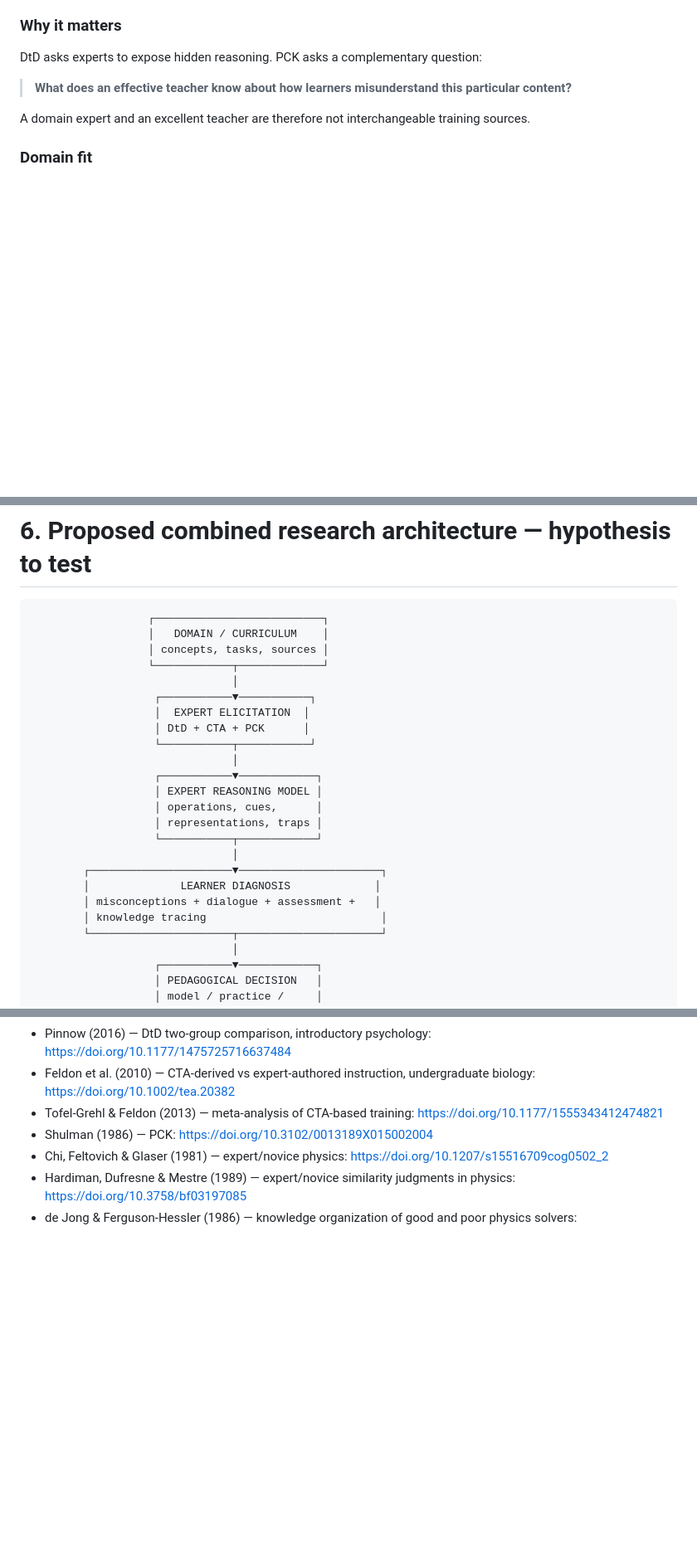
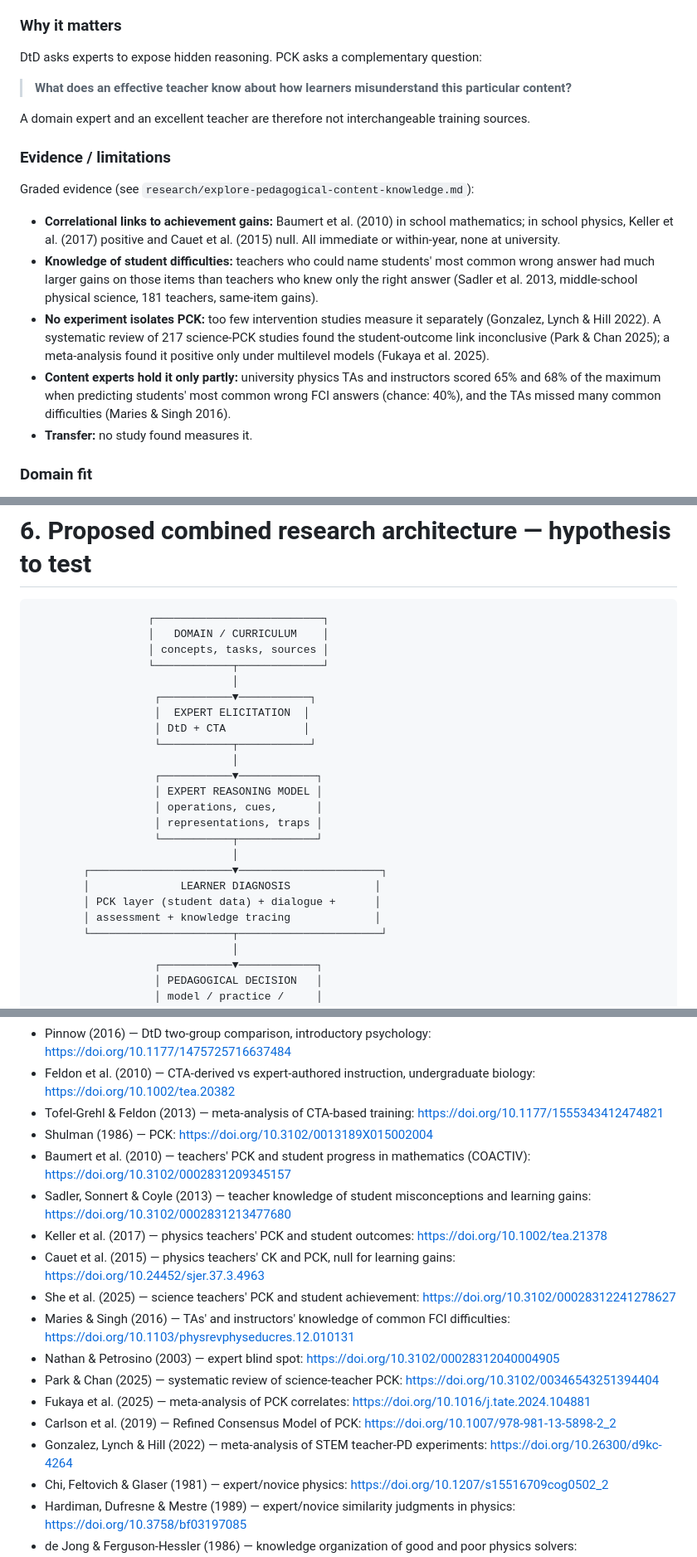
Before and after one commit to AdamKrysztopa/edu_proj, a Markdown page: ai_education_research_map.md, 3 parts joined by grey strips. Shown at 83% size. Drawn GitHub-style; blank space fills up the shorter version.

```diff
--- a/ai_education_research_map.md
+++ b/ai_education_research_map.md
@@ -279,6 +279,14 @@ DtD asks experts to expose hidden reasoning. PCK asks a complementary question:
 
 A domain expert and an excellent teacher are therefore not interchangeable training sources.
 
+### Evidence / limitations
+Graded evidence (see `research/explore-pedagogical-content-knowledge.md`):
+- **Correlational links to achievement gains:** Baumert et al. (2010) in school mathematics; in school physics, Keller et al. (2017) positive and Cauet et al. (2015) null. All immediate or within-year, none at university.
+- **Knowledge of student difficulties:** teachers who could name students' most common wrong answer had much larger gains on those items than teachers who knew only the right answer (Sadler et al. 2013, middle-school physical science, 181 teachers, same-item gains).
+- **No experiment isolates PCK:** too few intervention studies measure it separately (Gonzalez, Lynch & Hill 2022). A systematic review of 217 science-PCK studies found the student-outcome link inconclusive (Park & Chan 2025); a meta-analysis found it positive only under multilevel models (Fukaya et al. 2025).
+- **Content experts hold it only partly:** university physics TAs and instructors scored 65% and 68% of the maximum when predicting students' most common wrong FCI answers (chance: 40%), and the TAs missed many common difficulties (Maries & Singh 2016).
+- **Transfer:** no study found measures it.
+
 ### Domain fit
 Very broad. Especially developed in teacher education and science/mathematics education, but applicable to essentially any discipline.
 
@@ -536,7 +547,7 @@ https://doi.org/10.1038/s41598-025-97652-6
                                │
                    ┌───────────▼───────────┐
                    │  EXPERT ELICITATION  │
-                   │ DtD + CTA + PCK      │
+                   │ DtD + CTA            │
                    └───────────┬───────────┘
                                │
                    ┌───────────▼────────────┐
@@ -547,8 +558,8 @@ https://doi.org/10.1038/s41598-025-97652-6
                                │
         ┌──────────────────────▼──────────────────────┐
         │              LEARNER DIAGNOSIS             │
-        │ misconceptions + dialogue + assessment +   │
-        │ knowledge tracing                           │
+        │ PCK layer (student data) + dialogue +      │
+        │ assessment + knowledge tracing             │
         └──────────────────────┬──────────────────────┘
                                │
                    ┌───────────▼────────────┐
@@ -815,6 +828,17 @@ These are starting anchors, not a complete bibliography.
 - Feldon et al. (2010) — CTA-derived vs expert-authored instruction, undergraduate biology: https://doi.org/10.1002/tea.20382
 - Tofel-Grehl & Feldon (2013) — meta-analysis of CTA-based training: https://doi.org/10.1177/1555343412474821
 - Shulman (1986) — PCK: https://doi.org/10.3102/0013189X015002004
+- Baumert et al. (2010) — teachers' PCK and student progress in mathematics (COACTIV): https://doi.org/10.3102/0002831209345157
+- Sadler, Sonnert & Coyle (2013) — teacher knowledge of student misconceptions and learning gains: https://doi.org/10.3102/0002831213477680
+- Keller et al. (2017) — physics teachers' PCK and student outcomes: https://doi.org/10.1002/tea.21378
+- Cauet et al. (2015) — physics teachers' CK and PCK, null for learning gains: https://doi.org/10.24452/sjer.37.3.4963
+- She et al. (2025) — science teachers' PCK and student achievement: https://doi.org/10.3102/00028312241278627
+- Maries & Singh (2016) — TAs' and instructors' knowledge of common FCI difficulties: https://doi.org/10.1103/physrevphyseducres.12.010131
+- Nathan & Petrosino (2003) — expert blind spot: https://doi.org/10.3102/00028312040004905
+- Park & Chan (2025) — systematic review of science-teacher PCK: https://doi.org/10.3102/00346543251394404
+- Fukaya et al. (2025) — meta-analysis of PCK correlates: https://doi.org/10.1016/j.tate.2024.104881
+- Carlson et al. (2019) — Refined Consensus Model of PCK: https://doi.org/10.1007/978-981-13-5898-2_2
+- Gonzalez, Lynch & Hill (2022) — meta-analysis of STEM teacher-PD experiments: https://doi.org/10.26300/d9kc-4264
 - Chi, Feltovich & Glaser (1981) — expert/novice physics: https://doi.org/10.1207/s15516709cog0502_2
 - Hardiman, Dufresne & Mestre (1989) — expert/novice similarity judgments in physics: https://doi.org/10.3758/bf03197085
 - de Jong & Ferguson-Hessler (1986) — knowledge organization of good and poor physics solvers: https://doi.org/10.1037/0022-0663.78.4.279
```
Also changed, not shown: other parts of ai_education_research_map.md (+6 -1 lines), PROGRESS.md (+3 -1 lines), research/explore-pedagogical-content-knowledge.md (added, +91 -0 lines).
